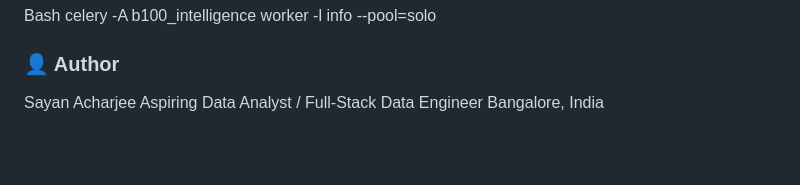
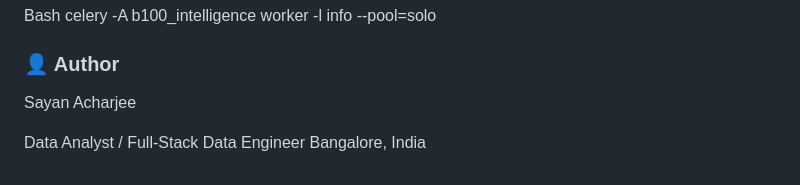
Before and after one commit to sayanacharjee16-del/nifty100-financial-intelligence, a Markdown page: README.md, the part around the change. Rendered like a GitHub page; blank space fills up the shorter version.

Commit message:
Update author description in README.md

```diff
--- a/README.md
+++ b/README.md
@@ -116,5 +116,6 @@ celery -A b100_intelligence worker -l info --pool=solo
 
 ### 👤 Author
 Sayan Acharjee
-Aspiring Data Analyst / Full-Stack Data Engineer
+
+Data Analyst / Full-Stack Data Engineer
 Bangalore, India
```
